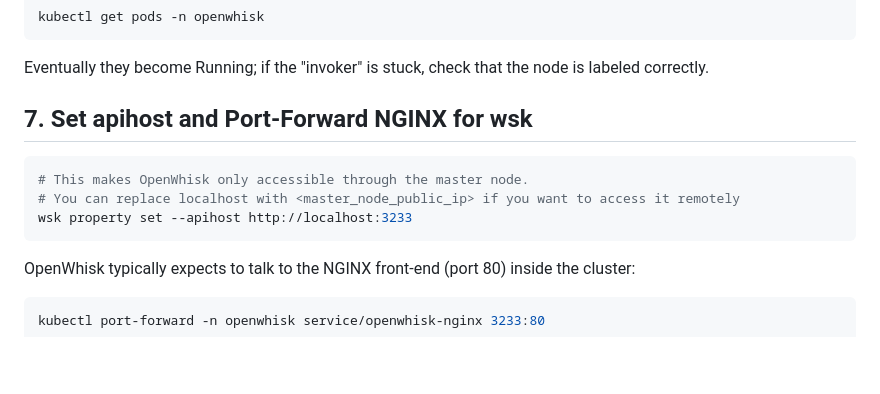
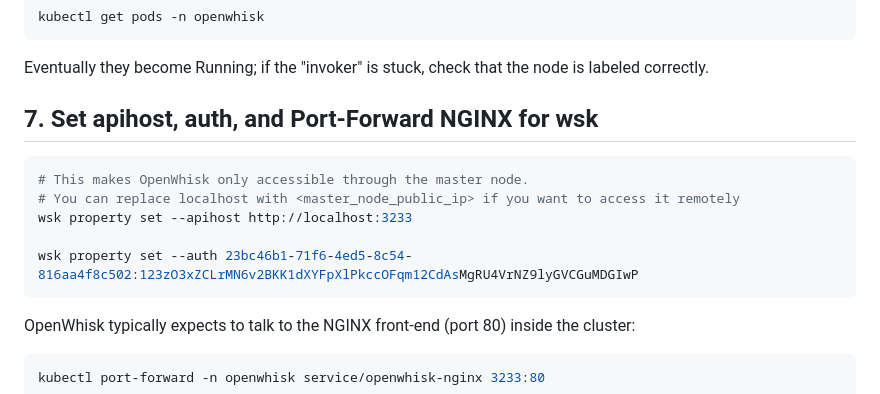
Before and after one commit to Hedge-Lord/serverless-benchmarks, a Markdown page: openwhisk/cluster-setup/README.md, the part around the change. Rendered like a GitHub page; blank space fills up the shorter version.

````diff
--- a/openwhisk/cluster-setup/README.md
+++ b/openwhisk/cluster-setup/README.md
@@ -195,11 +195,13 @@ kubectl get pods -n openwhisk
 
 Eventually they become Running; if the "invoker" is stuck, check that the node is labeled correctly.
 
-## 7. Set apihost and Port-Forward NGINX for wsk
+## 7. Set apihost, auth, and Port-Forward NGINX for wsk
 ```bash
 # This makes OpenWhisk only accessible through the master node.
 # You can replace localhost with <master_node_public_ip> if you want to access it remotely
 wsk property set --apihost http://localhost:3233
+
+wsk property set --auth 23bc46b1-71f6-4ed5-8c54-816aa4f8c502:123zO3xZCLrMN6v2BKK1dXYFpXlPkccOFqm12CdAsMgRU4VrNZ9lyGVCGuMDGIwP
 ```
 
 OpenWhisk typically expects to talk to the NGINX front-end (port 80) inside the cluster:
````
